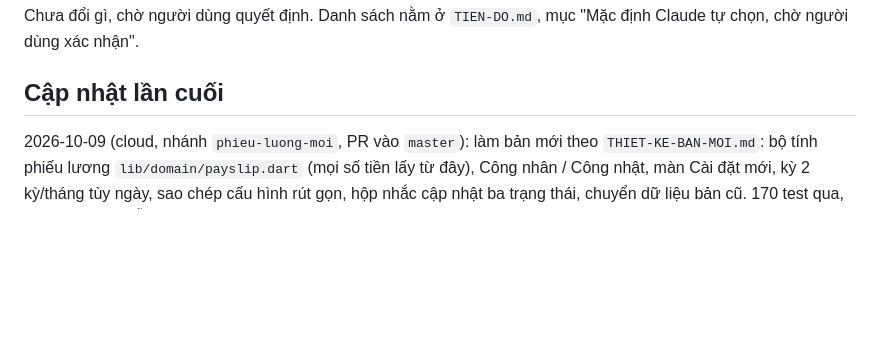
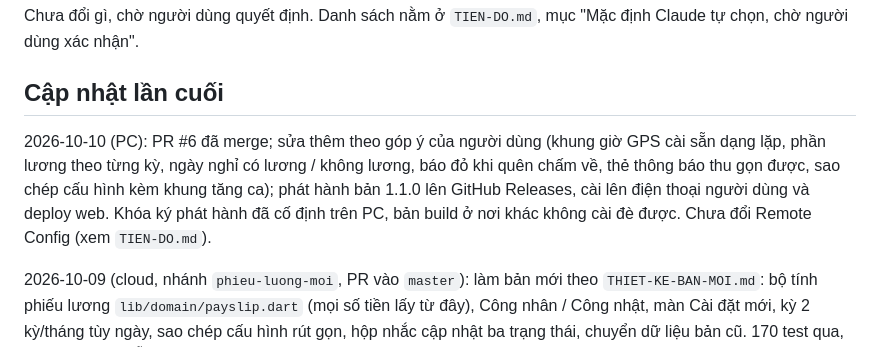
Before and after one commit to AissNguyen/cham-cong-don-gian, a Markdown page: CLAUDE.md, the part around the change. Drawn GitHub-style; blank space fills up the shorter version.

```diff
--- a/CLAUDE.md
+++ b/CLAUDE.md
@@ -35,6 +35,8 @@ Chưa đổi gì, chờ người dùng quyết định. Danh sách nằm ở `TI
 
 ## Cập nhật lần cuối
 
+2026-10-10 (PC): PR #6 đã merge; sửa thêm theo góp ý của người dùng (khung giờ GPS cài sẵn dạng lặp, phần lương theo từng kỳ, ngày nghỉ có lương / không lương, báo đỏ khi quên chấm về, thẻ thông báo thu gọn được, sao chép cấu hình kèm khung tăng ca); phát hành bản 1.1.0 lên GitHub Releases, cài lên điện thoại người dùng và deploy web. Khóa ký phát hành đã cố định trên PC, bản build ở nơi khác không cài đè được. Chưa đổi Remote Config (xem `TIEN-DO.md`).
+
 2026-10-09 (cloud, nhánh `phieu-luong-moi`, PR vào `master`): làm bản mới theo `THIET-KE-BAN-MOI.md`: bộ tính phiếu lương `lib/domain/payslip.dart` (mọi số tiền lấy từ đây), Công nhân / Công nhật, màn Cài đặt mới, kỳ 2 kỳ/tháng tùy ngày, sao chép cấu hình rút gọn, hộp nhắc cập nhật ba trạng thái, chuyển dữ liệu bản cũ. 170 test qua, analyze không lỗi; đã chạy thử bản web trong Chromium trên cloud. Chưa cài lên điện thoại, chưa deploy web.
 
 2026-10-06 (cloud): bỏ mục khung cố định, giờ nghỉ trưa 11:30–12:30 luôn không tính công (về trước 12:30 thì vẫn tính), bỏ cảnh báo đỏ, nút chấm vào/ra đổi ngược (chạm: bảng chọn giờ, giữ: giờ hiện tại). Chưa build APK, chưa deploy web.
```
Also changed, not shown: TIEN-DO.md (+6 -6 lines).
